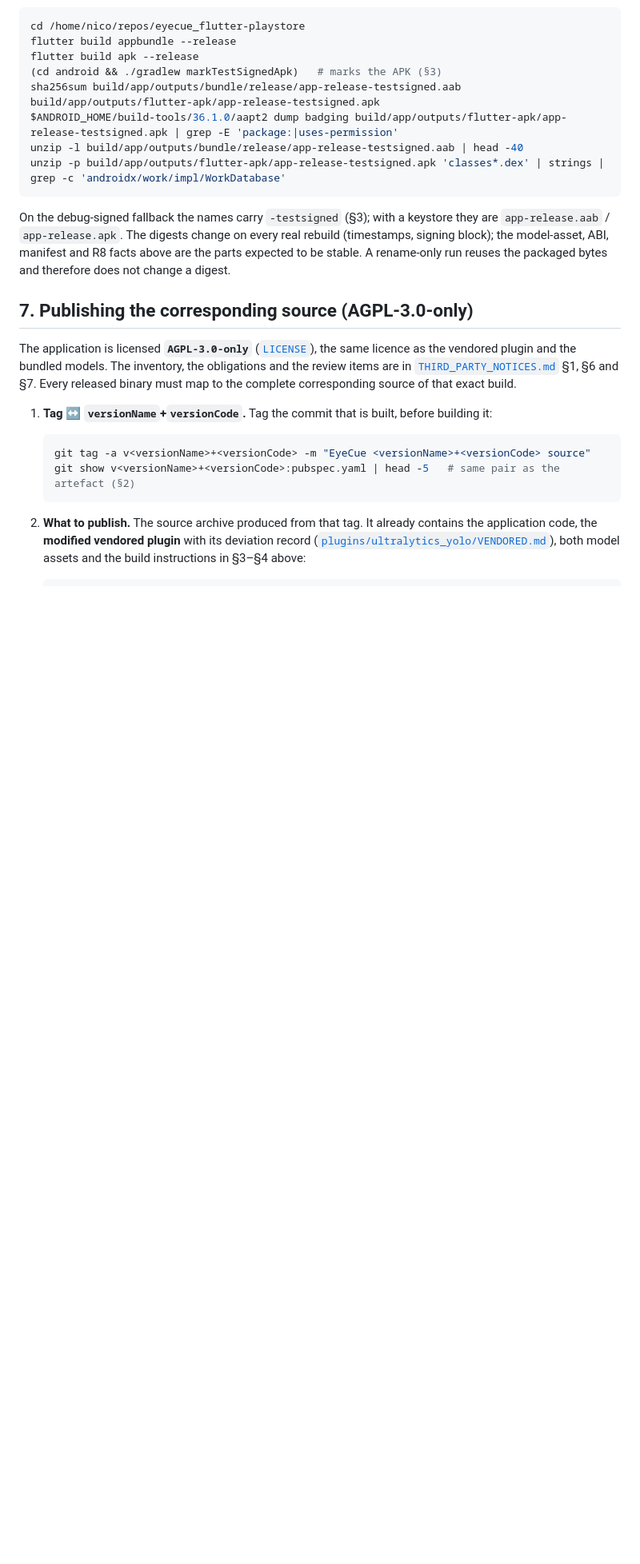
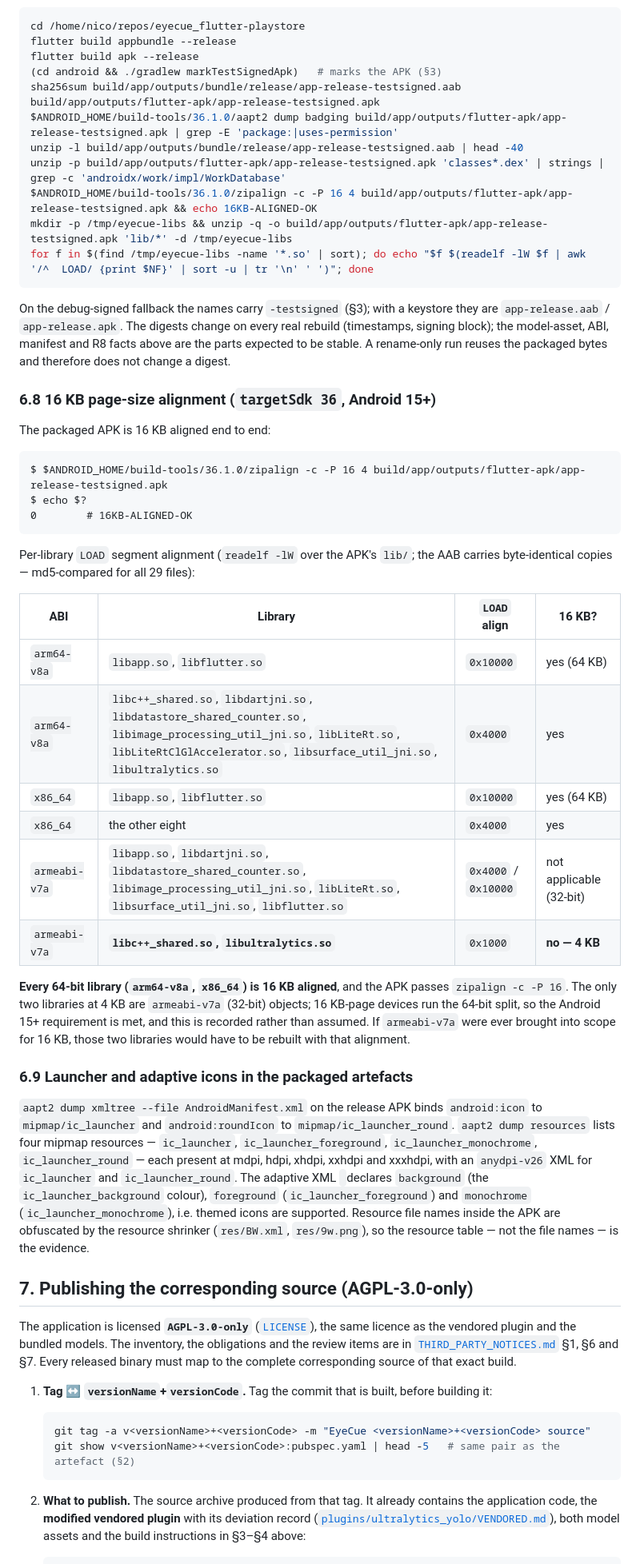
Before and after one commit to nmarcusg/eyecue_flutter, a Markdown page: docs/release-procedure.md, the part around one of its changes. Shown at 80% size. GitHub-like rendering; blank space fills up the shorter version.

````diff
--- a/docs/release-procedure.md
+++ b/docs/release-procedure.md
@@ -409,6 +415,9 @@ sha256sum build/app/outputs/bundle/release/app-release-testsigned.aab build/app/
 $ANDROID_HOME/build-tools/36.1.0/aapt2 dump badging build/app/outputs/flutter-apk/app-release-testsigned.apk | grep -E 'package:|uses-permission'
 unzip -l build/app/outputs/bundle/release/app-release-testsigned.aab | head -40
 unzip -p build/app/outputs/flutter-apk/app-release-testsigned.apk 'classes*.dex' | strings | grep -c 'androidx/work/impl/WorkDatabase'
+$ANDROID_HOME/build-tools/36.1.0/zipalign -c -P 16 4 build/app/outputs/flutter-apk/app-release-testsigned.apk && echo 16KB-ALIGNED-OK
+mkdir -p /tmp/eyecue-libs && unzip -q -o build/app/outputs/flutter-apk/app-release-testsigned.apk 'lib/*' -d /tmp/eyecue-libs
+for f in $(find /tmp/eyecue-libs -name '*.so' | sort); do echo "$f $(readelf -lW $f | awk '/^  LOAD/ {print $NF}' | sort -u | tr '\n' ' ')"; done
 ```
 
 On the debug-signed fallback the names carry `-testsigned` (§3); with a keystore
@@ -416,6 +425,49 @@ they are `app-release.aab` / `app-release.apk`. The digests change on every real
 rebuild (timestamps, signing block); the model-asset, ABI, manifest and R8 facts
 above are the parts expected to be stable. A rename-only run reuses the packaged
 bytes and therefore does not change a digest.
+
+### 6.8 16 KB page-size alignment (`targetSdk 36`, Android 15+)
+
+The packaged APK is 16 KB aligned end to end:
+
+```
+$ $ANDROID_HOME/build-tools/36.1.0/zipalign -c -P 16 4 build/app/outputs/flutter-apk/app-release-testsigned.apk
+$ echo $?
+0        # 16KB-ALIGNED-OK
+```
+
+Per-library `LOAD` segment alignment (`readelf -lW` over the APK's `lib/`; the AAB
+carries byte-identical copies — md5-compared for all 29 files):
+
+| ABI | Library | `LOAD` align | 16 KB? |
+| --- | --- | --- | --- |
+| `arm64-v8a` | `libapp.so`, `libflutter.so` | `0x10000` | yes (64 KB) |
+| `arm64-v8a` | `libc++_shared.so`, `libdartjni.so`, `libdatastore_shared_counter.so`, `libimage_processing_util_jni.so`, `libLiteRt.so`, `libLiteRtClGlAccelerator.so`, `libsurface_util_jni.so`, `libultralytics.so` | `0x4000` | yes |
+| `x86_64` | `libapp.so`, `libflutter.so` | `0x10000` | yes (64 KB) |
+| `x86_64` | the other eight | `0x4000` | yes |
+| `armeabi-v7a` | `libapp.so`, `libdartjni.so`, `libdatastore_shared_counter.so`, `libimage_processing_util_jni.so`, `libLiteRt.so`, `libsurface_util_jni.so`, `libflutter.so` | `0x4000` / `0x10000` | not applicable (32-bit) |
+| `armeabi-v7a` | **`libc++_shared.so`, `libultralytics.so`** | `0x1000` | **no — 4 KB** |
+
+**Every 64-bit library (`arm64-v8a`, `x86_64`) is 16 KB aligned**, and the APK
+passes `zipalign -c -P 16`. The only two libraries at 4 KB are `armeabi-v7a`
+(32-bit) objects; 16 KB-page devices run the 64-bit split, so the Android 15+
+requirement is met, and this is recorded rather than assumed. If `armeabi-v7a`
+were ever brought into scope for 16 KB, those two libraries would have to be
+rebuilt with that alignment.
+
+### 6.9 Launcher and adaptive icons in the packaged artefacts
+
+`aapt2 dump xmltree --file AndroidManifest.xml` on the release APK binds
+`android:icon` to `mipmap/ic_launcher` and `android:roundIcon` to
+`mipmap/ic_launcher_round`. `aapt2 dump resources` lists four mipmap resources —
+`ic_launcher`, `ic_launcher_foreground`, `ic_launcher_monochrome`,
+`ic_launcher_round` — each present at mdpi, hdpi, xhdpi, xxhdpi and xxxhdpi, with an
+`anydpi-v26` XML for `ic_launcher` and `ic_launcher_round`. The adaptive XML
+<code><adaptive-icon></code> declares `background` (the
+`ic_launcher_background` colour), `foreground` (`ic_launcher_foreground`) and
+`monochrome` (`ic_launcher_monochrome`), i.e. themed icons are supported. Resource
+file names inside the APK are obfuscated by the resource shrinker (`res/BW.xml`,
+`res/9w.png`), so the resource table — not the file names — is the evidence.
 
 ## 7. Publishing the corresponding source (AGPL-3.0-only)
 
````
Also changed, not shown: other parts of docs/release-procedure.md (+16 -10 lines), docs/play-store-readiness.md (+17 -4 lines), docs/release-readiness-report.md (+5 -2 lines).
